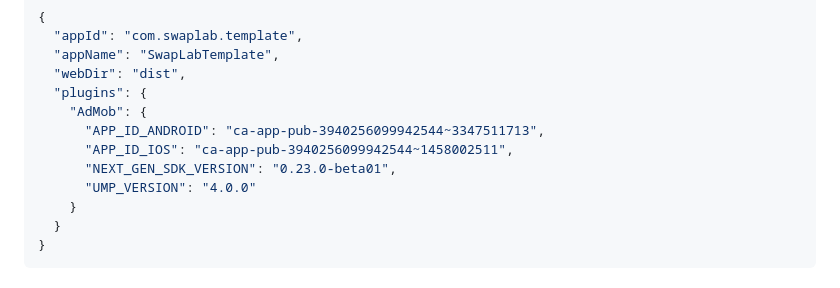
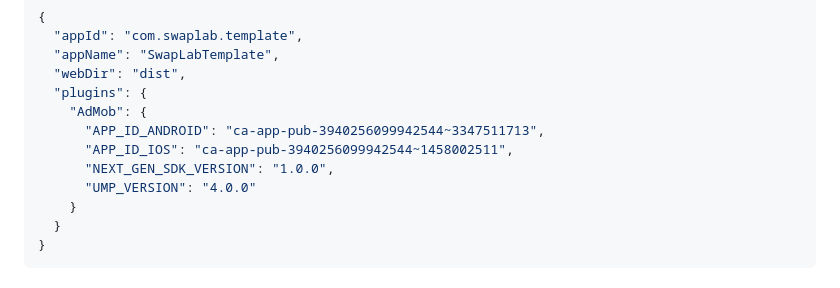
Before and after one commit to swaplab-engine/cordova-plugin-admob-nextgen-template, a Markdown page: qwik/README.md, the part around the change. Rendered like a GitHub page.

```diff
--- a/qwik/README.md
+++ b/qwik/README.md
@@ -59,7 +59,7 @@ Set `webDir` to **"dist"** (Qwik's default output) and add your App ID under the
     "AdMob": {
       "APP_ID_ANDROID": "ca-app-pub-3940256099942544~3347511713",
       "APP_ID_IOS": "ca-app-pub-3940256099942544~1458002511",
-      "NEXT_GEN_SDK_VERSION": "0.23.0-beta01",
+      "NEXT_GEN_SDK_VERSION": "1.0.0",
       "UMP_VERSION": "4.0.0"
     }
   }
```
Also changed, not shown: solidjs/README.md (+1 -1 lines).
